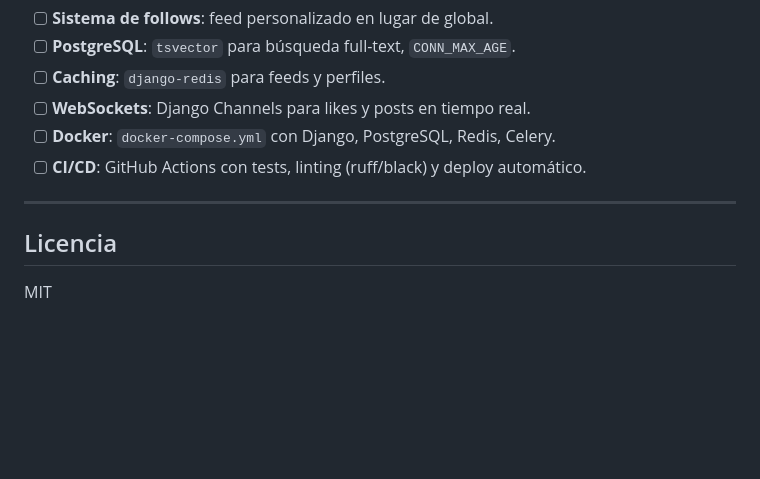
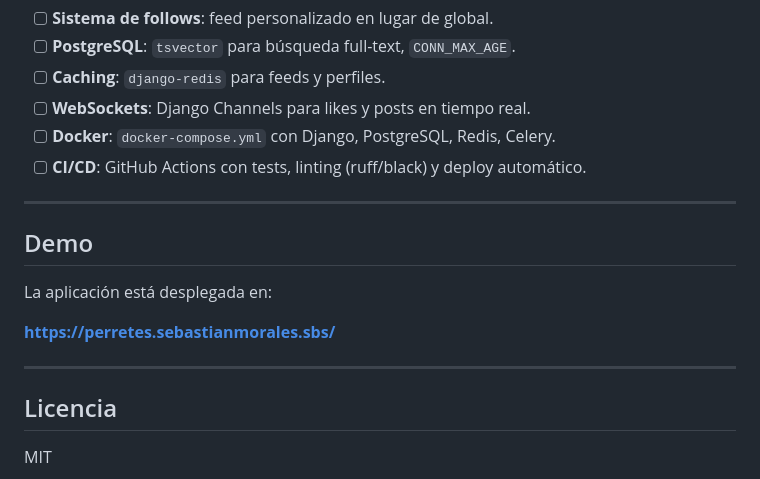
Before and after one commit to SebastianMoralesDuque/perretes, a Markdown page: README.md, the part around the change. GitHub-like rendering; blank space fills up the shorter version.

Commit message:
docs: add deployed demo URL to README

```diff
--- a/README.md
+++ b/README.md
@@ -162,6 +162,14 @@ perretes/
 
 ---
 
+## Demo
+
+La aplicación está desplegada en:
+
+**[https://perretes.sebastianmorales.sbs/](https://perretes.sebastianmorales.sbs/)**
+
+---
+
 ## Licencia
 
 MIT
```
